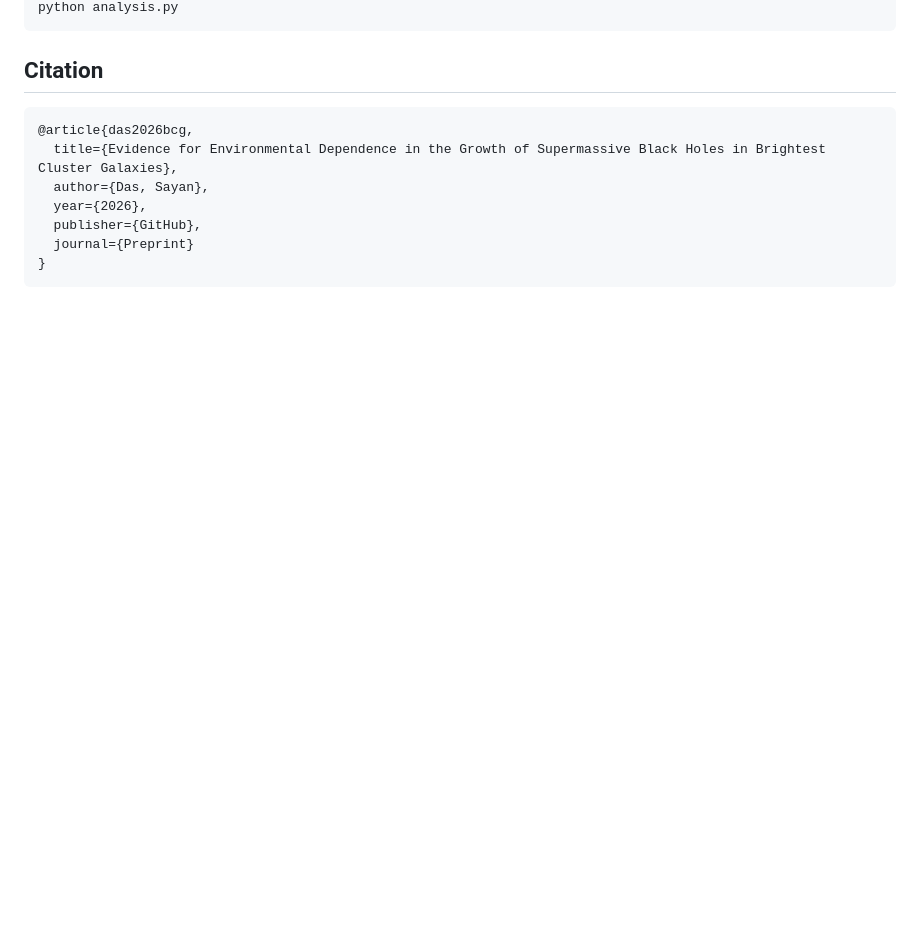
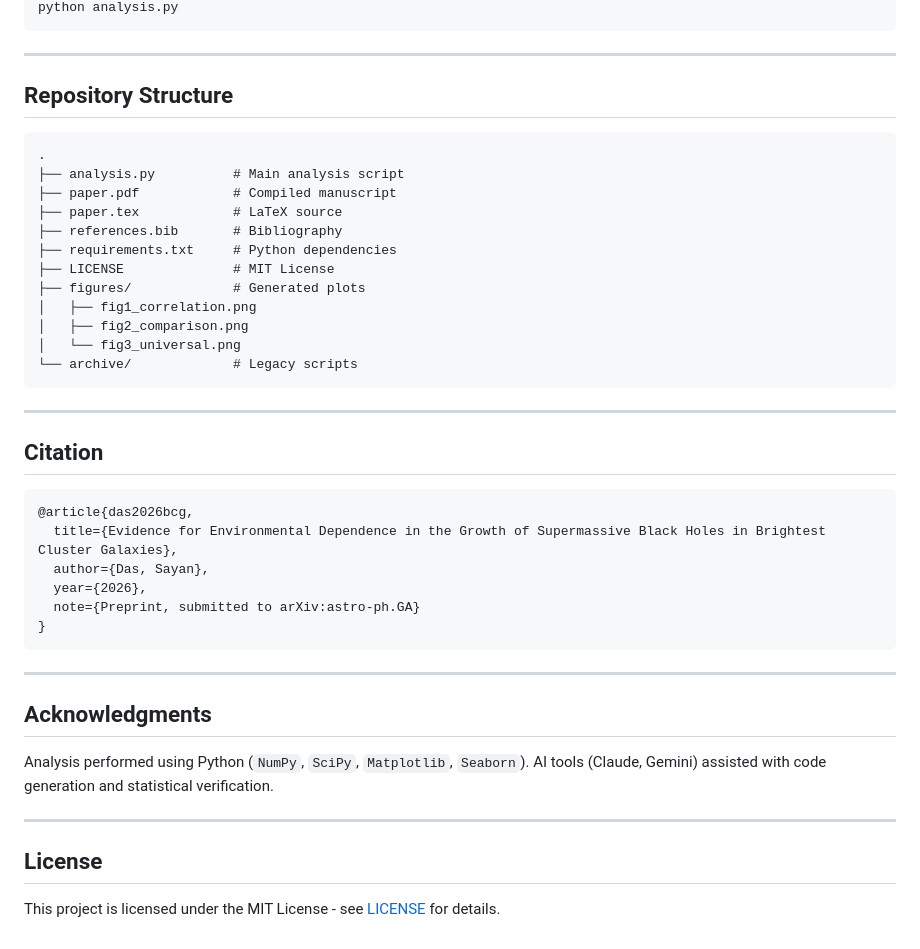
Before and after one commit to SayanDas-Astro/Cosmo, a Markdown page: README.md, the part around the change printed below. GitHub-like rendering; blank space fills up the shorter version.

````diff
--- a/README.md
+++ b/README.md
@@ -25,13 +66,46 @@ pip install numpy matplotlib scipy seaborn pandas
 python analysis.py
 ```
 
+---
+
+## Repository Structure
+
+```
+.
+├── analysis.py          # Main analysis script
+├── paper.pdf            # Compiled manuscript
+├── paper.tex            # LaTeX source
+├── references.bib       # Bibliography
+├── requirements.txt     # Python dependencies
+├── LICENSE              # MIT License
+├── figures/             # Generated plots
+│   ├── fig1_correlation.png
+│   ├── fig2_comparison.png
+│   └── fig3_universal.png
+└── archive/             # Legacy scripts
+```
+
+---
+
 ## Citation
+
 ```bibtex
 @article{das2026bcg,
   title={Evidence for Environmental Dependence in the Growth of Supermassive Black Holes in Brightest Cluster Galaxies},
   author={Das, Sayan},
   year={2026},
-  publisher={GitHub},
-  journal={Preprint}
+  note={Preprint, submitted to arXiv:astro-ph.GA}
 }
 ```
+
+---
+
+## Acknowledgments
+
+Analysis performed using Python (`NumPy`, `SciPy`, `Matplotlib`, `Seaborn`). AI tools (Claude, Gemini) assisted with code generation and statistical verification.
+
+---
+
+## License
+
+This project is licensed under the MIT License - see [LICENSE](LICENSE) for details.
````
Also changed, not shown: other parts of README.md (+54 -13 lines), archive/README.md (added, +15 -0 lines), figures/fig1_correlation.png, figures/fig2_comparison.png, figures/fig3_universal.png, 2 other files.
